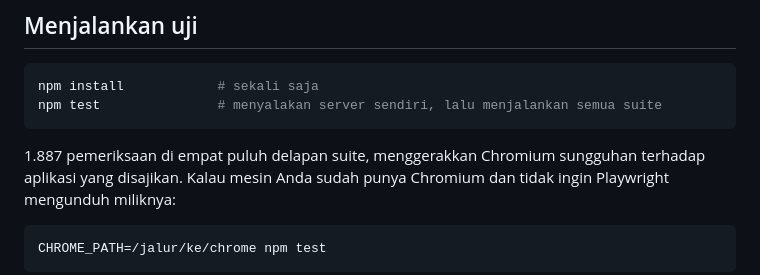
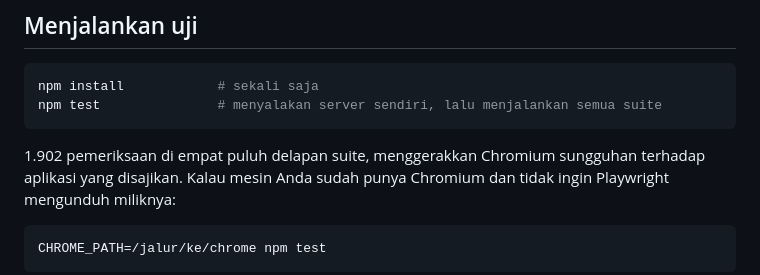
Before and after one commit to mhmmdfiqriarrasyid-jpg/Claude_Monitoring_Dasboard, a Markdown page: README.md, the part around the change. GitHub-like rendering.

Commit message:
README: 1.902 checks across 48 suites
Co-Authored-By: Claude Opus 5.5 <noreply@anthropic.com>
Claude-Session: https://claude.ai/code/session_01JL5zRn54FxSnNmtnhEqGd3

````diff
--- a/README.md
+++ b/README.md
@@ -98,7 +98,7 @@ npm install            # sekali saja
 npm test               # menyalakan server sendiri, lalu menjalankan semua suite
 ```
 
-1.887 pemeriksaan di empat puluh delapan suite, menggerakkan Chromium sungguhan terhadap
+1.902 pemeriksaan di empat puluh delapan suite, menggerakkan Chromium sungguhan terhadap
 aplikasi yang disajikan. Kalau mesin Anda sudah punya Chromium dan tidak ingin
 Playwright mengunduh miliknya:
 
````
